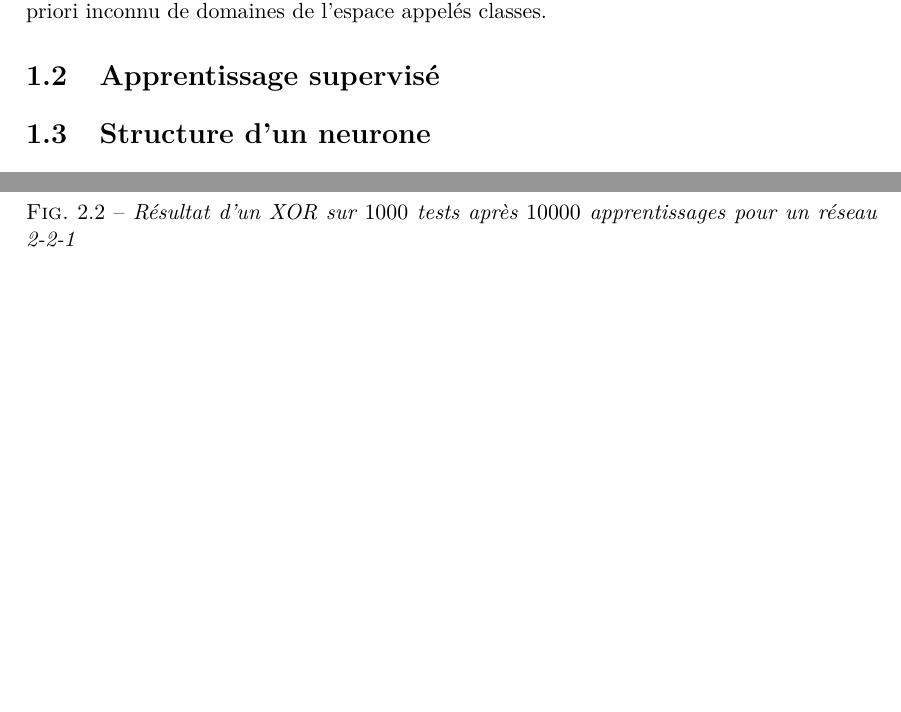
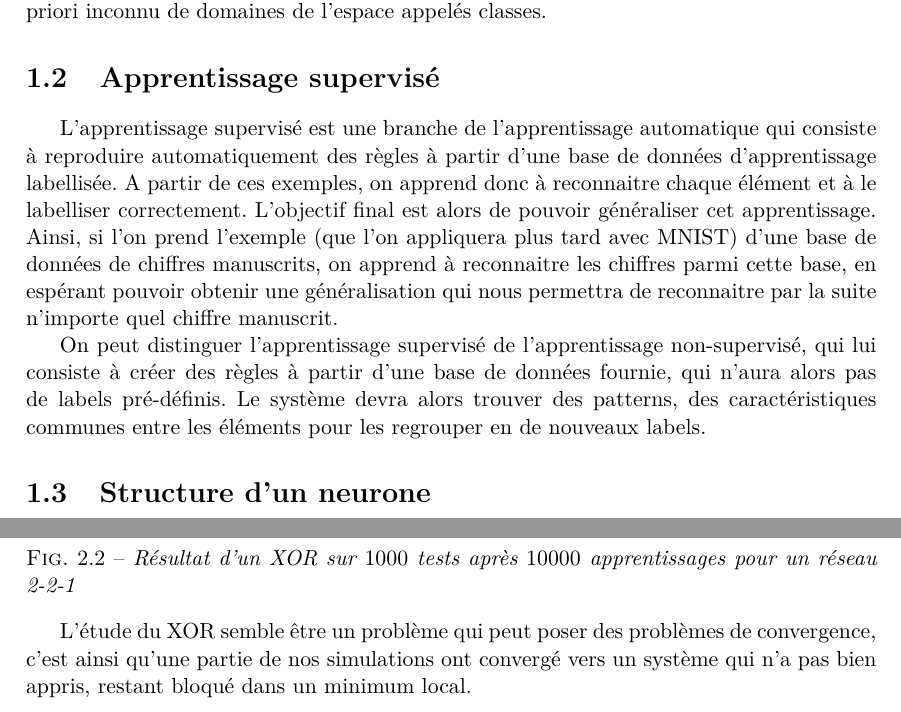
Before and after one commit to Supelec-GAN/Couleuvre-Rapport, a LaTeX document (rapport.tex, which reads 02-reseaux_de_neurones.tex, 03-implementation_du_perceptron.tex): two parts of pages 6 and 12 of 32 before the commit and two parts of pages 6 and 13 of 33 after it, joined at a grey line, cut so that both start at the same text, the shorter picture padded with empty space. Compiled offline with pdfLaTeX.

Commit message:
Ajouts présentation réseaux de neurones

```diff
--- a/02-reseaux_de_neurones.tex
+++ b/02-reseaux_de_neurones.tex
@@ -3,15 +3,18 @@
 \section{Problème de classification}
 Dans la théorie de l'apprentissage statistique, la classification a pour objectif de déduire d'un nombre fini d'observations indépendantes une partition de l'espace en un ensemble a priori inconnu de domaines de l'espace appelés classes.
 
-%%%%%%%%%%%%%%%%%%%%%%%%%%%%%%%%%%%%%%%%%%%%%%%%%%%%%%%%%%%%%%%%%%%%%%%%%%%%%%%%%%%
-%                               A COMPLETER                                       %
-%%%%%%%%%%%%%%%%%%%%%%%%%%%%%%%%%%%%%%%%%%%%%%%%%%%%%%%%%%%%%%%%%%%%%%%%%%%%%%%%%%%
+%%%%%%%%%%%%%%%%%%%%%%%%%%%%%%%%%%%%%%%%%%%%%%%%%%%%%%%%%%%%%%%%%%%%%%%%%%%%%%
+%%% 		A compléter according to Muguette mais osef en vrai								%%%%
+%%%%%%%%%%%%%%%%%%%%%%%%%%%%%%%%%%%%%%%%%%%%%%%%%%%%%%%%%%%%%%%%%%%%%%%%%%%%%%
+
 
 \section{Apprentissage supervisé}
 
-%%%%%%%%%%%%%%%%%%%%%%%%%%%%%%%%%%%%%%%%%%%%%%%%%%%%%%%%%%%%%%%%%%%%%%%%%%%%%%%%%%%
-%                               A COMPLETER                                       %
-%%%%%%%%%%%%%%%%%%%%%%%%%%%%%%%%%%%%%%%%%%%%%%%%%%%%%%%%%%%%%%%%%%%%%%%%%%%%%%%%%%%
+L'apprentissage supervisé est une branche de l'apprentissage automatique qui consiste à reproduire automatiquement des règles à partir d'une base de données d'apprentissage labellisée.
+A partir de ces exemples, on apprend donc à reconnaitre chaque élément et à le labelliser correctement. L'objectif final est alors de pouvoir généraliser cet apprentissage.
+Ainsi, si l'on prend l'exemple (que l'on appliquera plus tard avec MNIST) d'une base de données de chiffres manuscrits, on apprend à reconnaitre les chiffres parmi cette base, en espérant pouvoir obtenir une généralisation qui nous permettra de reconnaitre par la suite n'importe quel chiffre manuscrit.
+
+On peut distinguer l'apprentissage supervisé de l'apprentissage non-supervisé, qui lui consiste à créer des règles à partir d'une base de données fournie, qui n'aura alors pas de labels pré-définis. Le système devra alors trouver des patterns, des caractéristiques communes entre les éléments pour les regrouper en de nouveaux labels.
 
 \section{Structure d'un neurone}
 
--- a/03-implementation_du_perceptron.tex
+++ b/03-implementation_du_perceptron.tex
@@ -77,3 +77,5 @@ Avec une dizaine de milliers d'apprentissages, on obtient le résultat suivant :
   \includegraphics[scale=0.5]{images/resultat_xor.png}
   \caption{Résultat d'un XOR sur $1000$ tests après $10000$ apprentissages pour un réseau 2-2-1}
 \end{figure}
+
+L'étude du XOR semble être un problème qui peut poser des problèmes de convergence, c'est ainsi qu'une partie de nos simulations ont convergé vers un système qui n'a pas bien appris, restant bloqué dans un minimum local.
```
Also changed, not shown: 07-gan_implementation.tex (+4 -1 lines), images/resultatMnist.png (added), rapport.pdf.
